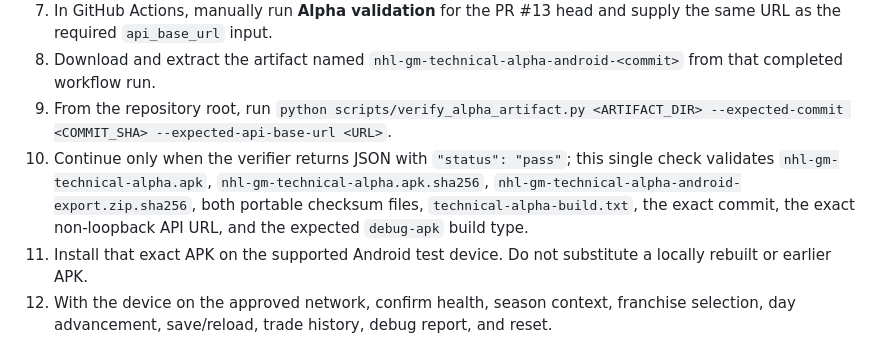
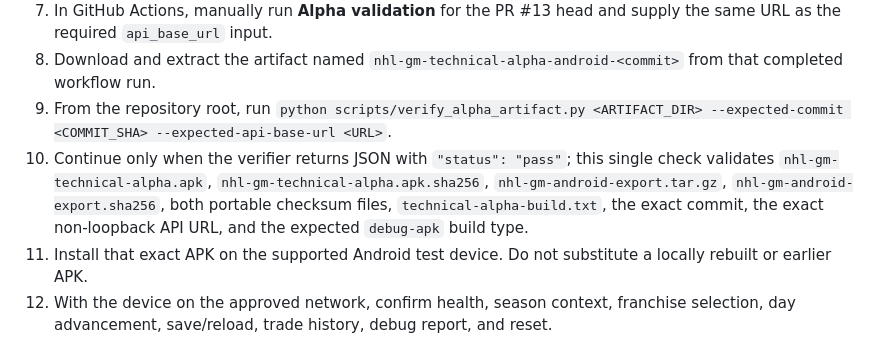
Before and after one commit to krk344-prog/nhl-gm-game, a Markdown page: docs/technical_alpha_pilot_guide.md, the part around the change. GitHub-like rendering.

Commit message:
docs: align Alpha artifact names with workflow

```diff
--- a/docs/technical_alpha_pilot_guide.md
+++ b/docs/technical_alpha_pilot_guide.md
@@ -36,7 +36,7 @@ Use this sequence for every physical-device pilot build. Do not distribute a pul
 7. In GitHub Actions, manually run **Alpha validation** for the PR #13 head and supply the same URL as the required `api_base_url` input.
 8. Download and extract the artifact named `nhl-gm-technical-alpha-android-<commit>` from that completed workflow run.
 9. From the repository root, run `python scripts/verify_alpha_artifact.py <ARTIFACT_DIR> --expected-commit <COMMIT_SHA> --expected-api-base-url <URL>`.
-10. Continue only when the verifier returns JSON with `"status": "pass"`; this single check validates `nhl-gm-technical-alpha.apk`, `nhl-gm-technical-alpha.apk.sha256`, `nhl-gm-technical-alpha-android-export.zip.sha256`, both portable checksum files, `technical-alpha-build.txt`, the exact commit, the exact non-loopback API URL, and the expected `debug-apk` build type.
+10. Continue only when the verifier returns JSON with `"status": "pass"`; this single check validates `nhl-gm-technical-alpha.apk`, `nhl-gm-technical-alpha.apk.sha256`, `nhl-gm-android-export.tar.gz`, `nhl-gm-android-export.sha256`, both portable checksum files, `technical-alpha-build.txt`, the exact commit, the exact non-loopback API URL, and the expected `debug-apk` build type.
 11. Install that exact APK on the supported Android test device. Do not substitute a locally rebuilt or earlier APK.
 12. With the device on the approved network, confirm health, season context, franchise selection, day advancement, save/reload, trade history, debug report, and reset.
 13. Copy `docs/technical_alpha_device_smoke_record.template.json` to a private working location. Replace every placeholder, set a check to `true` only after directly observing it pass on the exact installed APK, and leave any unresolved problem in `blockers`.
```
